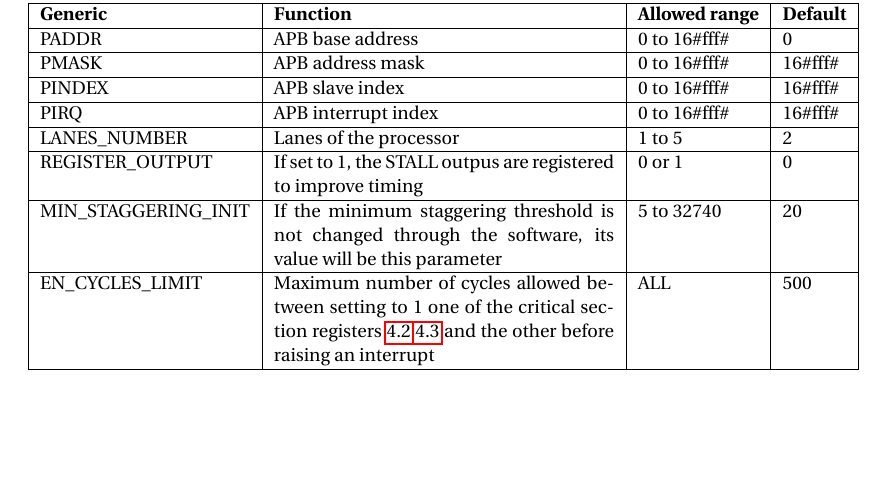
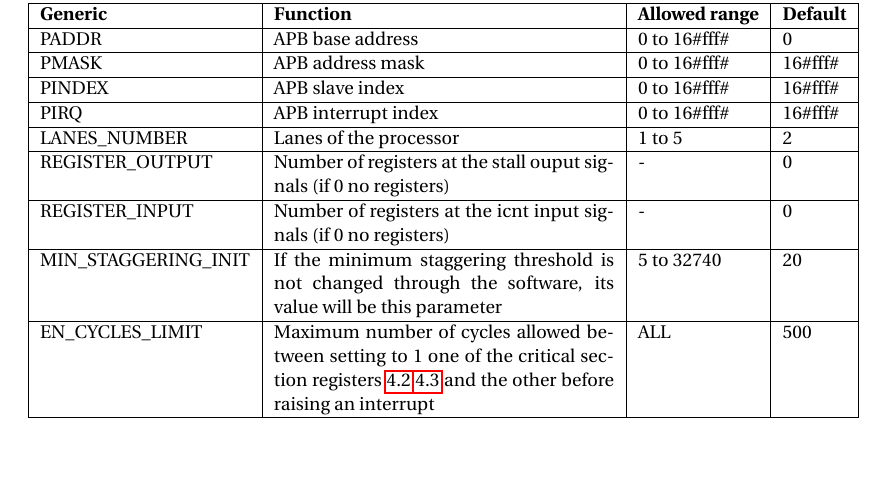
Before and after one commit to bsc-loca/SafeDE, a LaTeX document (docs/GRLIB_manual/main.tex, which reads docs/GRLIB_manual/3-Section.tex): part of page 5 of 11, cut so that both start at the same text. Compiled offline with pdfLaTeX.

Commit message:
Change documentation (configure registers at the input and output)

```diff
--- a/docs/GRLIB_manual/3-Section.tex
+++ b/docs/GRLIB_manual/3-Section.tex
@@ -21,7 +21,9 @@ Table \ref{generics} shows the configuration parameters (VDHL generics) exposed
 			\hline
 			LANES\_NUMBER & Lanes of the processor & 1 to 5 & 2\\
 			\hline
-			REGISTER\_OUTPUT & If set to 1, the STALL outpus are registered to improve timing & 0 or 1 & 0 \\
+                        REGISTER\_OUTPUT & Number of registers at the stall ouput signals (if 0 no registers) & - & 0 \\
+			\hline
+			REGISTER\_INPUT & Number of registers at the icnt input signals (if 0 no registers) & - & 0 \\
 			\hline
 			MIN\_STAGGERING\_INIT & If the minimum staggering threshold is not changed through the software, its value will be this parameter& 5 to 32740 & 20 \\
 			\hline
```
Also changed, not shown: docs/GRLIB_manual/6-Section.tex (+1 -0 lines), docs/GRLIB_manual/7-Section.tex (deleted, +0 -5 lines), docs/GRLIB_manual/Makefile, docs/GRLIB_manual/main.pdf.
